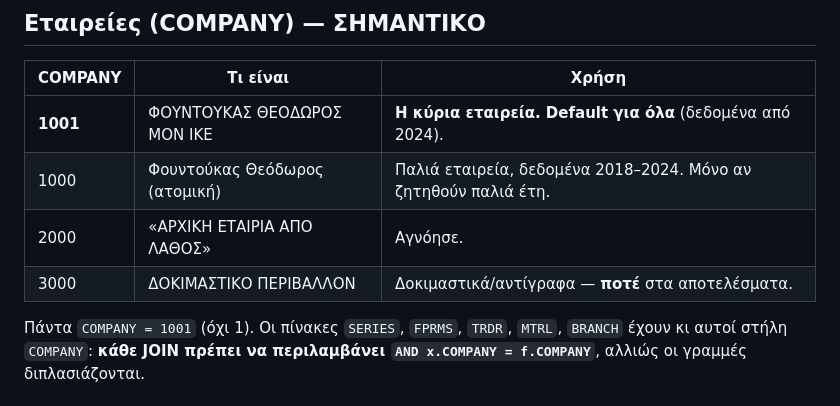
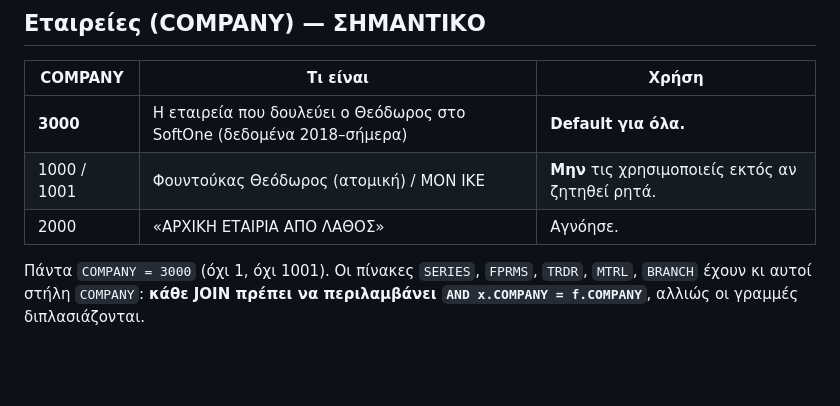
Before and after one commit to toukas80-lab/devin, a Markdown page: AGENTS.md, the part around one of its changes. Rendered like a GitHub page; blank space fills up the shorter version.

```diff
--- a/AGENTS.md
+++ b/AGENTS.md
@@ -31,12 +31,11 @@ SQL Server και δώσε την απάντηση σύντομα, σε πίνα
 ## Εταιρείες (COMPANY) — ΣΗΜΑΝΤΙΚΟ
 | COMPANY | Τι είναι | Χρήση |
 |---|---|---|
-| **1001** | ΦΟΥΝΤΟΥΚΑΣ ΘΕΟΔΩΡΟΣ ΜΟΝ ΙΚΕ | **Η κύρια εταιρεία. Default για όλα** (δεδομένα από 2024). |
-| 1000 | Φουντούκας Θεόδωρος (ατομική) | Παλιά εταιρεία, δεδομένα 2018–2024. Μόνο αν ζητηθούν παλιά έτη. |
+| **3000** | Η εταιρεία που δουλεύει ο Θεόδωρος στο SoftOne (δεδομένα 2018–σήμερα) | **Default για όλα.** |
+| 1000 / 1001 | Φουντούκας Θεόδωρος (ατομική) / ΜΟΝ ΙΚΕ | **Μην** τις χρησιμοποιείς εκτός αν ζητηθεί ρητά. |
 | 2000 | «ΑΡΧΙΚΗ ΕΤΑΙΡΙΑ ΑΠΟ ΛΑΘΟΣ» | Αγνόησε. |
-| 3000 | ΔΟΚΙΜΑΣΤΙΚΟ ΠΕΡΙΒΑΛΛΟΝ | Δοκιμαστικά/αντίγραφα — **ποτέ** στα αποτελέσματα. |
 
-Πάντα `COMPANY = 1001` (όχι 1). Οι πίνακες `SERIES`, `FPRMS`, `TRDR`, `MTRL`, `BRANCH`
+Πάντα `COMPANY = 3000` (όχι 1, όχι 1001). Οι πίνακες `SERIES`, `FPRMS`, `TRDR`, `MTRL`, `BRANCH`
 έχουν κι αυτοί στήλη `COMPANY`: **κάθε JOIN πρέπει να περιλαμβάνει `AND x.COMPANY = f.COMPANY`**,
 αλλιώς οι γραμμές διπλασιάζονται.
 
```
Also changed, not shown: other parts of AGENTS.md (+6 -6 lines).
